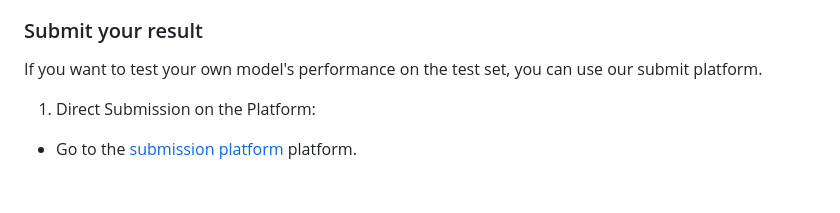
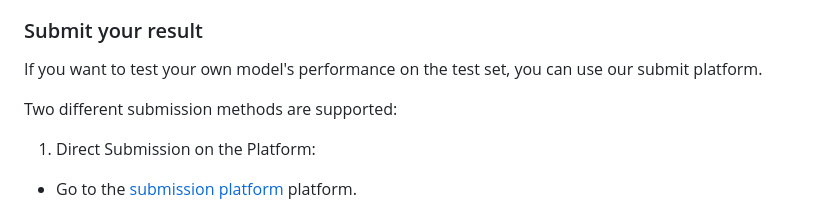
Before and after one commit to GAIR-NLP/OlympicArena, a Markdown page: README.md, the part around the change. Drawn GitHub-style; blank space fills up the shorter version.

```diff
--- a/README.md
+++ b/README.md
@@ -156,6 +156,7 @@ Finally, we will print the overall accuracy, accuracy for different subjects, ac
 
 If you want to test your own model's performance on the test set, you can use our submit platform.
 
+Two different submission methods are supported:
 
 1. Direct Submission on the Platform:
 
```
